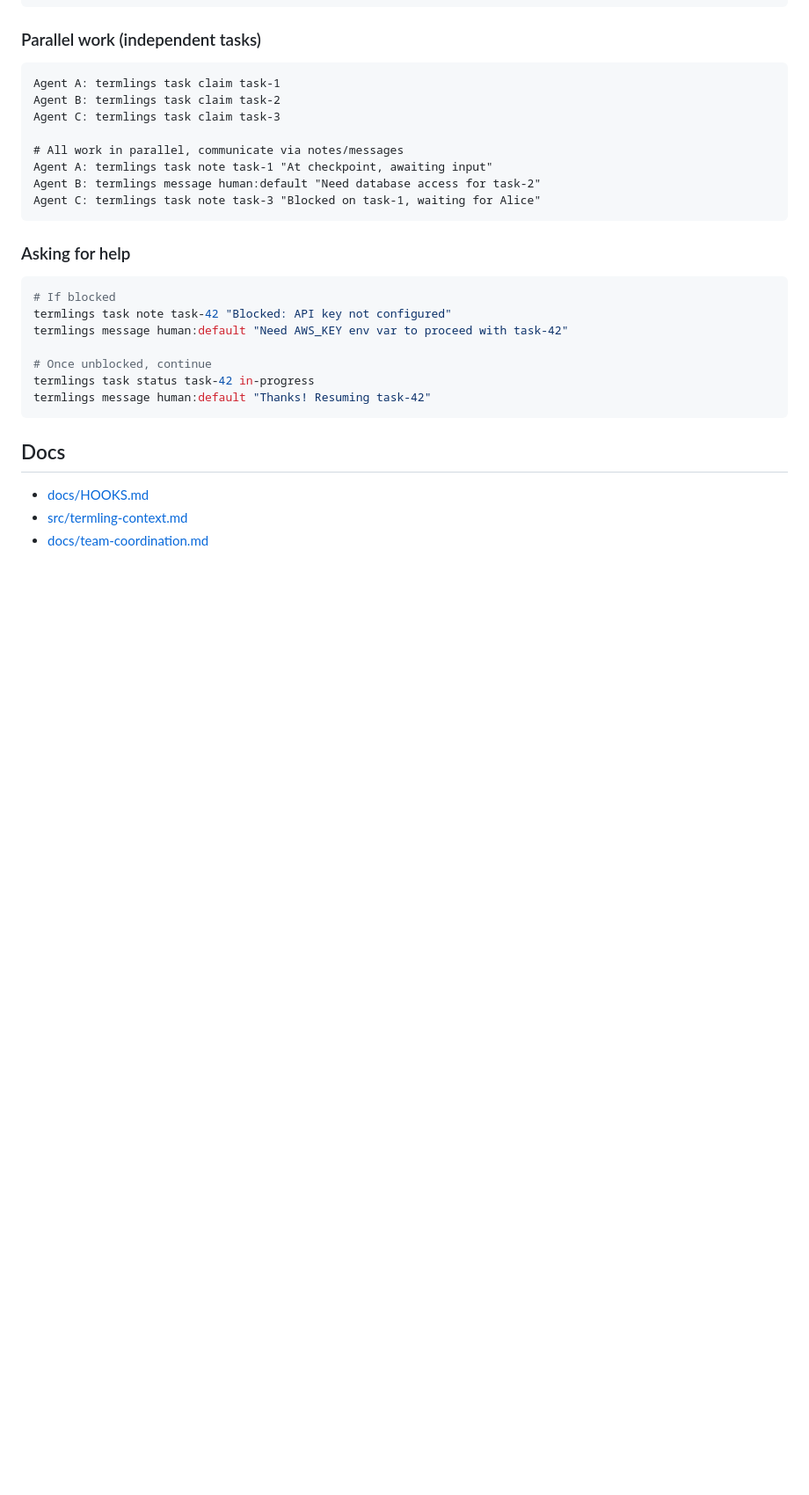
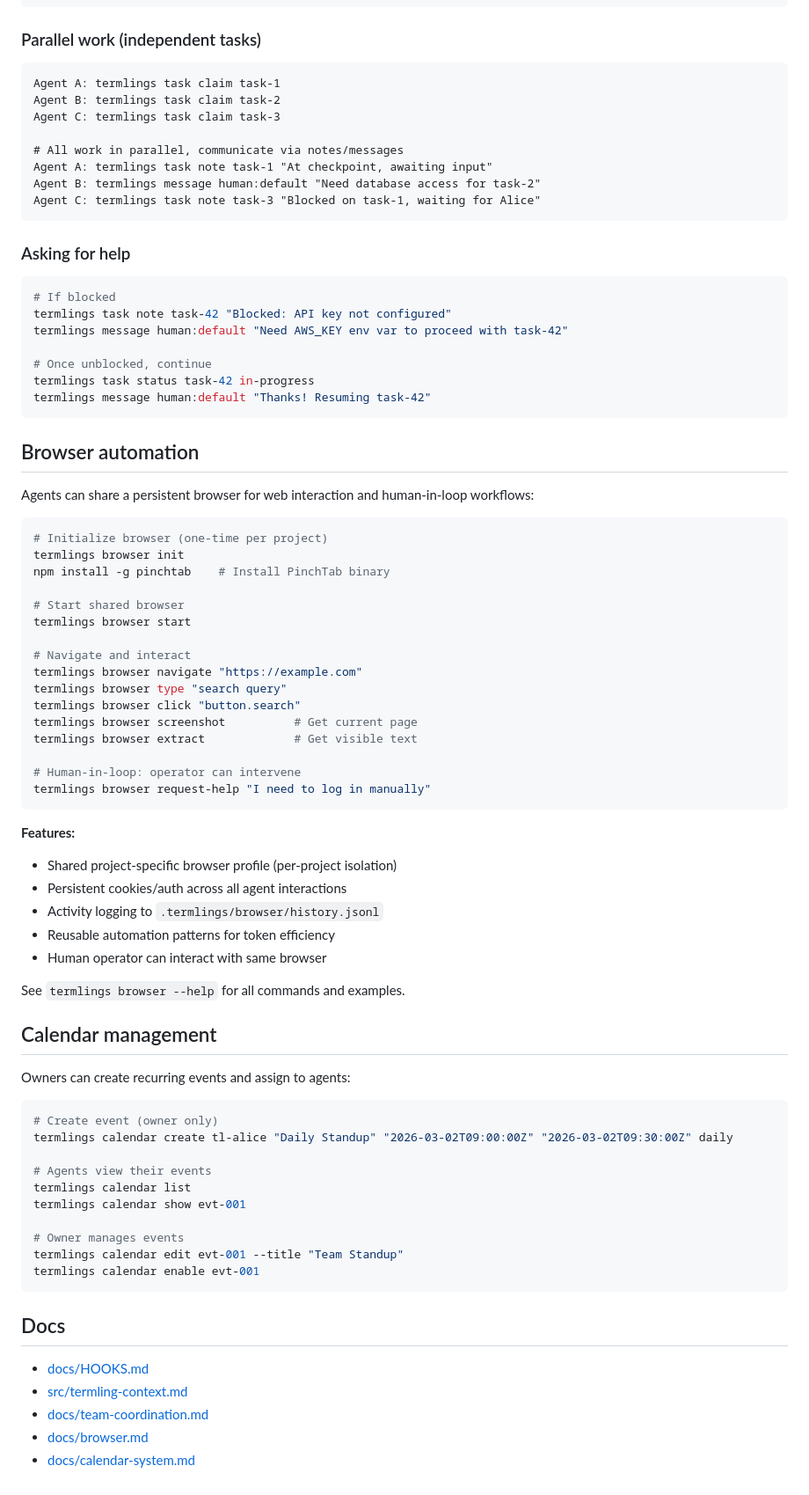
Before and after one commit to tomtev/termlings, a Markdown page: AGENTS.md, the part around one of its changes. Shown at 88% size. GitHub-like rendering; blank space fills up the shorter version.

````diff
--- a/AGENTS.md
+++ b/AGENTS.md
@@ -204,8 +267,59 @@ termlings task status task-42 in-progress
 termlings message human:default "Thanks! Resuming task-42"
 ```
 
+## Browser automation
+
+Agents can share a persistent browser for web interaction and human-in-loop workflows:
+
+```bash
+# Initialize browser (one-time per project)
+termlings browser init
+npm install -g pinchtab    # Install PinchTab binary
+
+# Start shared browser
+termlings browser start
+
+# Navigate and interact
+termlings browser navigate "https://example.com"
+termlings browser type "search query"
+termlings browser click "button.search"
+termlings browser screenshot          # Get current page
+termlings browser extract             # Get visible text
+
+# Human-in-loop: operator can intervene
+termlings browser request-help "I need to log in manually"
+```
+
+**Features:**
+- Shared project-specific browser profile (per-project isolation)
+- Persistent cookies/auth across all agent interactions
+- Activity logging to `.termlings/browser/history.jsonl`
+- Reusable automation patterns for token efficiency
+- Human operator can interact with same browser
+
+See `termlings browser --help` for all commands and examples.
+
+## Calendar management
+
+Owners can create recurring events and assign to agents:
+
+```bash
+# Create event (owner only)
+termlings calendar create tl-alice "Daily Standup" "2026-03-02T09:00:00Z" "2026-03-02T09:30:00Z" daily
+
+# Agents view their events
+termlings calendar list
+termlings calendar show evt-001
+
+# Owner manages events
+termlings calendar edit evt-001 --title "Team Standup"
+termlings calendar enable evt-001
+```
+
 ## Docs
 
 - [docs/HOOKS.md](docs/HOOKS.md)
 - [src/termling-context.md](src/termling-context.md)
 - [docs/team-coordination.md](docs/team-coordination.md)
+- [docs/browser.md](docs/browser.md)
+- [docs/calendar-system.md](docs/calendar-system.md)
````
Also changed, not shown: other parts of AGENTS.md (+72 -9 lines), src/termling-context.md (+44 -9 lines).
